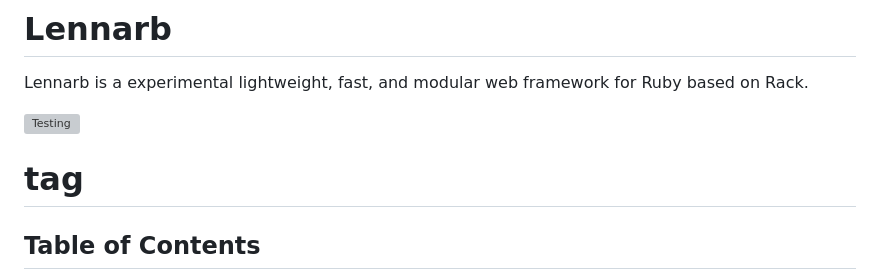
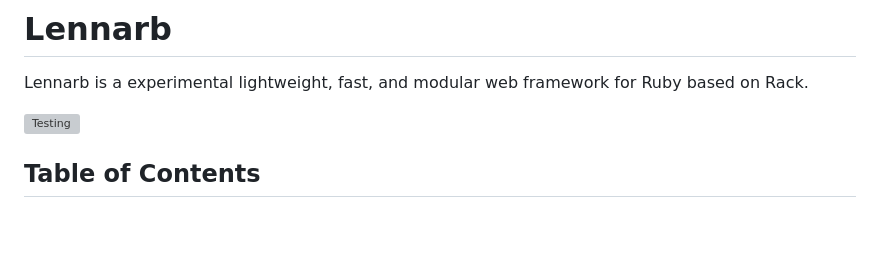
Before and after one commit to aristotelesbr/lennarb, a Markdown page: README.md, the part around the change. GitHub-like rendering; blank space fills up the shorter version; grey boxes are pictures that could not be loaded.

Commit message:
doc: updte README.md

```diff
--- a/README.md
+++ b/README.md
@@ -3,8 +3,6 @@
 Lennarb is a experimental lightweight, fast, and modular web framework for Ruby based on Rack.
 
 [![Testing](https://github.com/aristotelesbr/lennarb/actions/workflows/main.yml/badge.svg)](https://github.com/aristotelesbr/lennarb/blob/main/.github/workflows/main.yml)
-
-# tag
 
 ## Table of Contents
 
```
